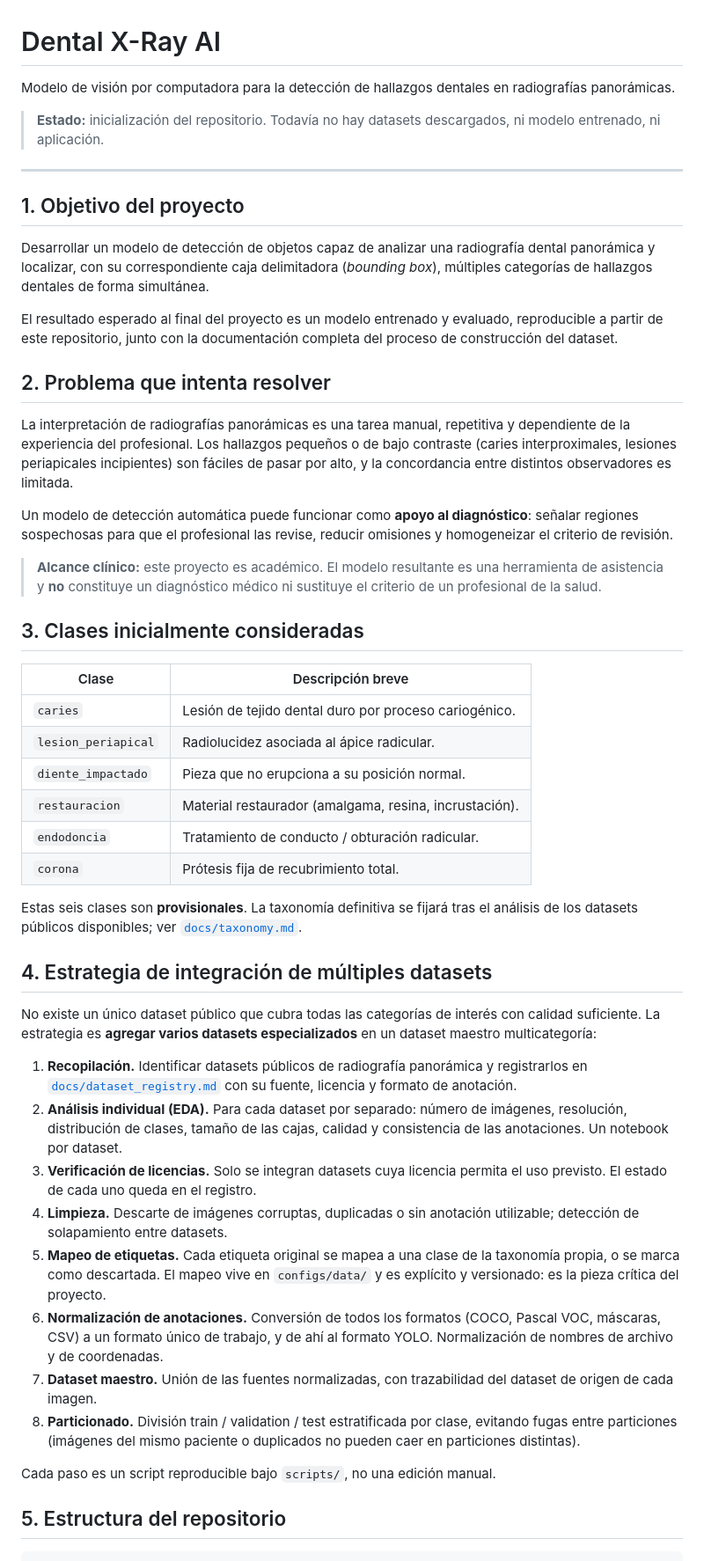
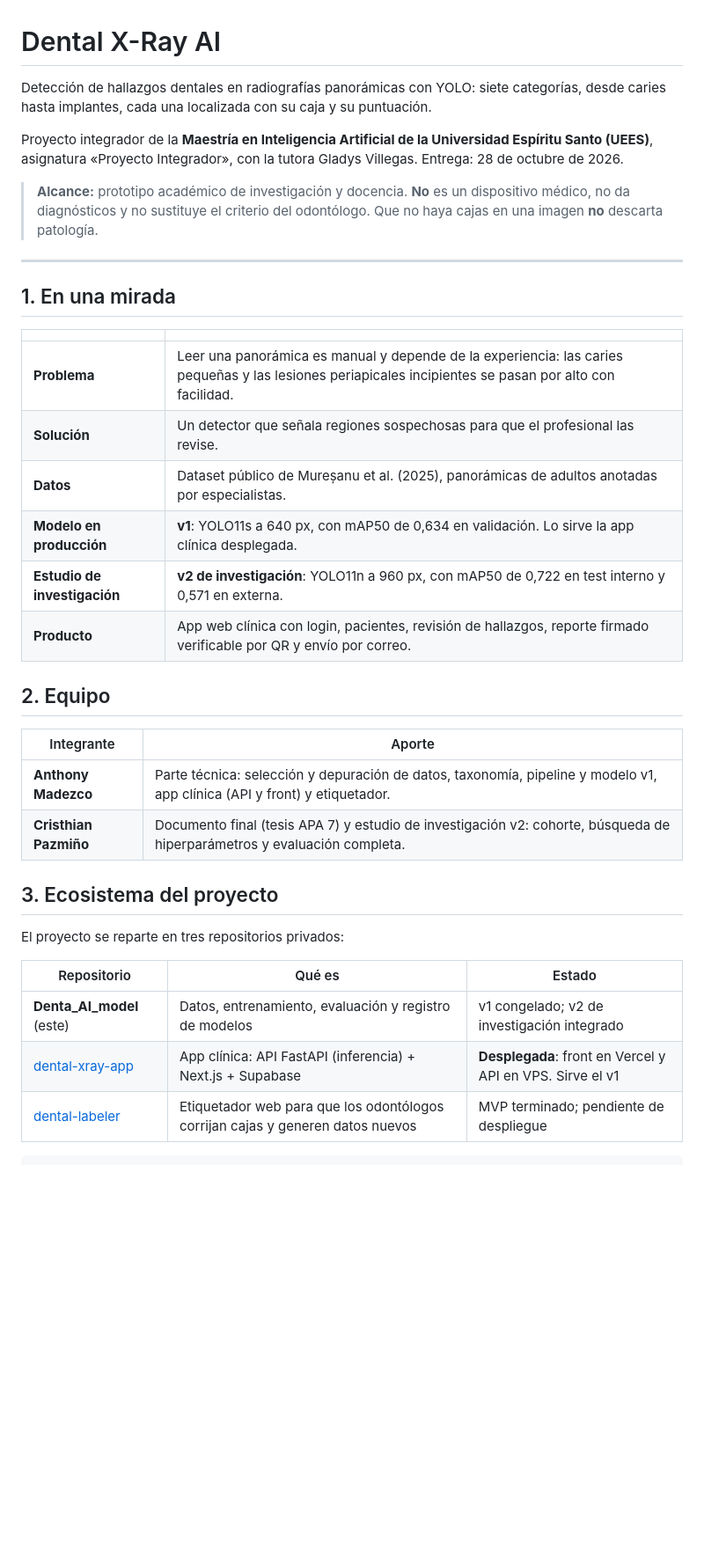
Before and after one commit to amadezco777/Denta_AI_model, a Markdown page: README.md, the part around one of its changes. Shown at 88% size. Rendered like a GitHub page; blank space fills up the shorter version.

````diff
--- a/README.md
+++ b/README.md
@@ -1,53 +1,39 @@
 # Dental X-Ray AI
 
-Modelo de visión por computadora para la detección de hallazgos dentales en radiografías panorámicas.
+Detección de hallazgos dentales en radiografías panorámicas con YOLO: siete categorías, desde caries hasta implantes, cada una localizada con su caja y su puntuación.
 
-> **Estado:** inicialización del repositorio. Todavía no hay datasets descargados, ni modelo entrenado, ni aplicación.
+Proyecto integrador de la **Maestría en Inteligencia Artificial de la Universidad Espíritu Santo (UEES)**, asignatura «Proyecto Integrador», con la tutora Gladys Villegas. Entrega: 28 de octubre de 2026.
+
+> **Alcance:** prototipo académico de investigación y docencia. **No** es un dispositivo médico, no da diagnósticos y no sustituye el criterio del odontólogo. Que no haya cajas en una imagen **no** descarta patología.
 
 ---
 
-## 1. Objetivo del proyecto
+## 1. En una mirada
 
-Desarrollar un modelo de detección de objetos capaz de analizar una radiografía dental panorámica y localizar, con su correspondiente caja delimitadora (*bounding box*), múltiples categorías de hallazgos dentales de forma simultánea.
+| | |
+|---|---|
+| **Problema** | Leer una panorámica es manual y depende de la experiencia: las caries pequeñas y las lesiones periapicales incipientes se pasan por alto con facilidad. |
+| **Solución** | Un detector que señala regiones sospechosas para que el profesional las revise. |
+| **Datos** | Dataset público de Mureșanu et al. (2025), panorámicas de adultos anotadas por especialistas. |
+| **Modelo en producción** | **v1**: YOLO11s a 640 px, con mAP50 de 0,634 en validación. Lo sirve la app clínica desplegada. |
+| **Estudio de investigación** | **v2 de investigación**: YOLO11n a 960 px, con mAP50 de 0,722 en test interno y 0,571 en externa. |
+| **Producto** | App web clínica con login, pacientes, revisión de hallazgos, reporte firmado verificable por QR y envío por correo. |
 
-El resultado esperado al final del proyecto es un modelo entrenado y evaluado, reproducible a partir de este repositorio, junto con la documentación completa del proceso de construcción del dataset.
+## 2. Equipo
 
-## 2. Problema que intenta resolver
+| Integrante | Aporte |
+|---|---|
+| **Anthony Madezco** | Parte técnica: selección y depuración de datos, taxonomía, pipeline y modelo v1, app clínica (API y front) y etiquetador. |
+| **Cristhian Pazmiño** | Documento final (tesis APA 7) y estudio de investigación v2: cohorte, búsqueda de hiperparámetros y evaluación completa. |
 
-La interpretación de radiografías panorámicas es una tarea manual, repetitiva y dependiente de la experiencia del profesional. Los hallazgos pequeños o de bajo contraste (caries interproximales, lesiones periapicales incipientes) son fáciles de pasar por alto, y la concordancia entre distintos observadores es limitada.
+## 3. Ecosistema del proyecto
 
-Un modelo de detección automática puede funcionar como **apoyo al diagnóstico**: señalar regiones sospechosas para que el profesional las revise, reducir omisiones y homogeneizar el criterio de revisión.
+El proyecto se reparte en tres repositorios privados:
 
-> **Alcance clínico:** este proyecto es académico. El modelo resultante es una herramienta de asistencia y **no** constituye un diagnóstico médico ni sustituye el criterio de un profesional de la salud.
-
-## 3. Clases inicialmente consideradas
-
-| Clase | Descripción breve |
-|---|---|
-| `caries` | Lesión de tejido dental duro por proceso cariogénico. |
-| `lesion_periapical` | Radiolucidez asociada al ápice radicular. |
-| `diente_impactado` | Pieza que no erupciona a su posición normal. |
-| `restauracion` | Material restaurador (amalgama, resina, incrustación). |
-| `endodoncia` | Tratamiento de conducto / obturación radicular. |
-| `corona` | Prótesis fija de recubrimiento total. |
-
-Estas seis clases son **provisionales**. La taxonomía definitiva se fijará tras el análisis de los datasets públicos disponibles; ver [`docs/taxonomy.md`](docs/taxonomy.md).
-
-## 4. Estrategia de integración de múltiples datasets
-
-No existe un único dataset público que cubra todas las categorías de interés con calidad suficiente. La estrategia es **agregar varios datasets especializados** en un dataset maestro multicategoría:
-
-1. **Recopilación.** Identificar datasets públicos de radiografía panorámica y registrarlos en [`docs/dataset_registry.md`](docs/dataset_registry.md) con su fuente, licencia y formato de anotación.
-2. **Análisis individual (EDA).** Para cada dataset por separado: número de imágenes, resolución, distribución de clases, tamaño de las cajas, calidad y consistencia de las anotaciones. Un notebook por dataset.
-3. **Verificación de licencias.** Solo se integran datasets cuya licencia permita el uso previsto. El estado de cada uno queda en el registro.
-4. **Limpieza.** Descarte de imágenes corruptas, duplicadas o sin anotación utilizable; detección de solapamiento entre datasets.
-5. **Mapeo de etiquetas.** Cada etiqueta original se mapea a una clase de la taxonomía propia, o se marca como descartada. El mapeo vive en `configs/data/` y es explícito y versionado: es la pieza crítica del proyecto.
-6. **Normalización de anotaciones.** Conversión de todos los formatos (COCO, Pascal VOC, máscaras, CSV) a un formato único de trabajo, y de ahí al formato YOLO. Normalización de nombres de archivo y de coordenadas.
-7. **Dataset maestro.** Unión de las fuentes normalizadas, con trazabilidad del dataset de origen de cada imagen.
-8. **Particionado.** División train / validation / test estratificada por clase, evitando fugas entre particiones (imágenes del mismo paciente o duplicados no pueden caer en particiones distintas).
-
-Cada paso es un script reproducible bajo `scripts/`, no una edición manual.
-
-## 5. Estructura del repositorio
+| Repositorio | Qué es | Estado |
+|---|---|---|
+| **Denta_AI_model** (este) | Datos, entrenamiento, evaluación y registro de modelos | v1 congelado; v2 de investigación integrado |
+| [dental-xray-app](https://github.com/amadezco777/dental-xray-app) | App clínica: API FastAPI (inferencia) + Next.js + Supabase | **Desplegada**: front en Vercel y API en VPS. Sirve el v1 |
+| [dental-labeler](https://github.com/amadezco777/dental-labeler) | Etiquetador web para que los odontólogos corrijan cajas y generen datos nuevos | MVP terminado; pendiente de despliegue |
 
 ```
````
Also changed, not shown: other parts of README.md (+128 -98 lines).
